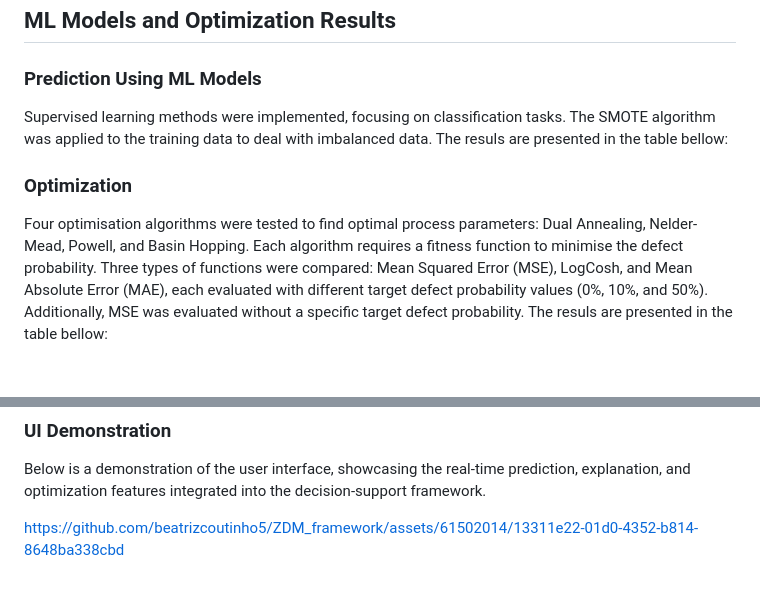
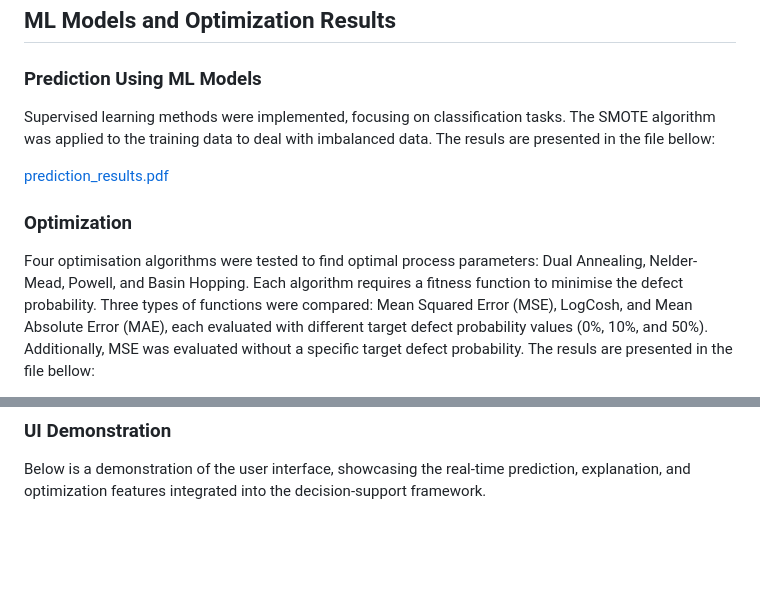
Before and after one commit to beatrizcoutinho5/ZDM_framework, a Markdown page: README.md, 2 parts joined by grey strips. GitHub-like rendering; blank space fills up the shorter version.

```diff
--- a/README.md
+++ b/README.md
@@ -56,9 +59,13 @@ The decision-support framework aims to bring improvements in modern manufacturin
 
 ### Prediction Using ML Models
 
-Supervised learning methods were implemented, focusing on classification tasks. The SMOTE algorithm was applied to the training data to deal with imbalanced data. The resuls are presented in the table bellow:
+Supervised learning methods were implemented, focusing on classification tasks. The SMOTE algorithm was applied to the training data to deal with imbalanced data. The resuls are presented in the file bellow:
+
+[prediction_results.pdf](https://github.com/user-attachments/files/15875375/prediction_results.pdf)
+
+
 
 ### Optimization
 
-Four optimisation algorithms were tested to find optimal process parameters: Dual Annealing, Nelder-Mead, Powell, and Basin Hopping. Each algorithm requires a fitness function to minimise the defect probability. Three types of functions were compared: Mean Squared Error (MSE), LogCosh, and Mean Absolute Error (MAE), each evaluated with different target defect probability values (0%, 10%, and 50%). Additionally, MSE was evaluated without a specific target defect probability. The resuls are presented in the table bellow:
+Four optimisation algorithms were tested to find optimal process parameters: Dual Annealing, Nelder-Mead, Powell, and Basin Hopping. Each algorithm requires a fitness function to minimise the defect probability. Three types of functions were compared: Mean Squared Error (MSE), LogCosh, and Mean Absolute Error (MAE), each evaluated with different target defect probability values (0%, 10%, and 50%). Additionally, MSE was evaluated without a specific target defect probability. The resuls are presented in the file bellow:
 
@@ -136,5 +143,3 @@ The publisher script will read the training data from publish it using MQTT, eve
 ### **UI Demonstration**
 
 Below is a demonstration of the user interface, showcasing the real-time prediction, explanation, and optimization features integrated into the decision-support framework.
-
-https://github.com/beatrizcoutinho5/ZDM_framework/assets/61502014/13311e22-01d0-4352-b814-8648ba338cbd
```
Also changed, not shown: other parts of README.md (+5 -2 lines).
